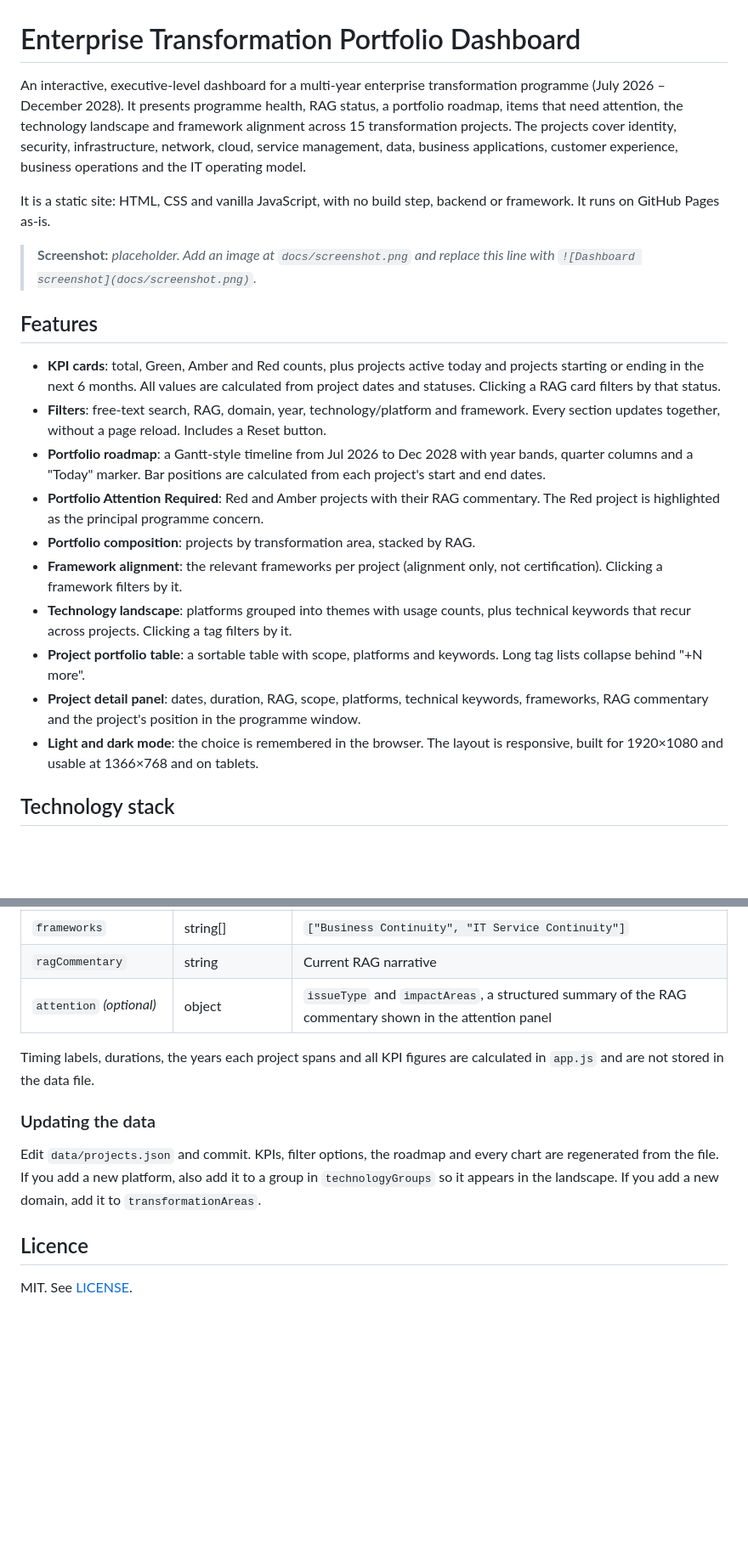
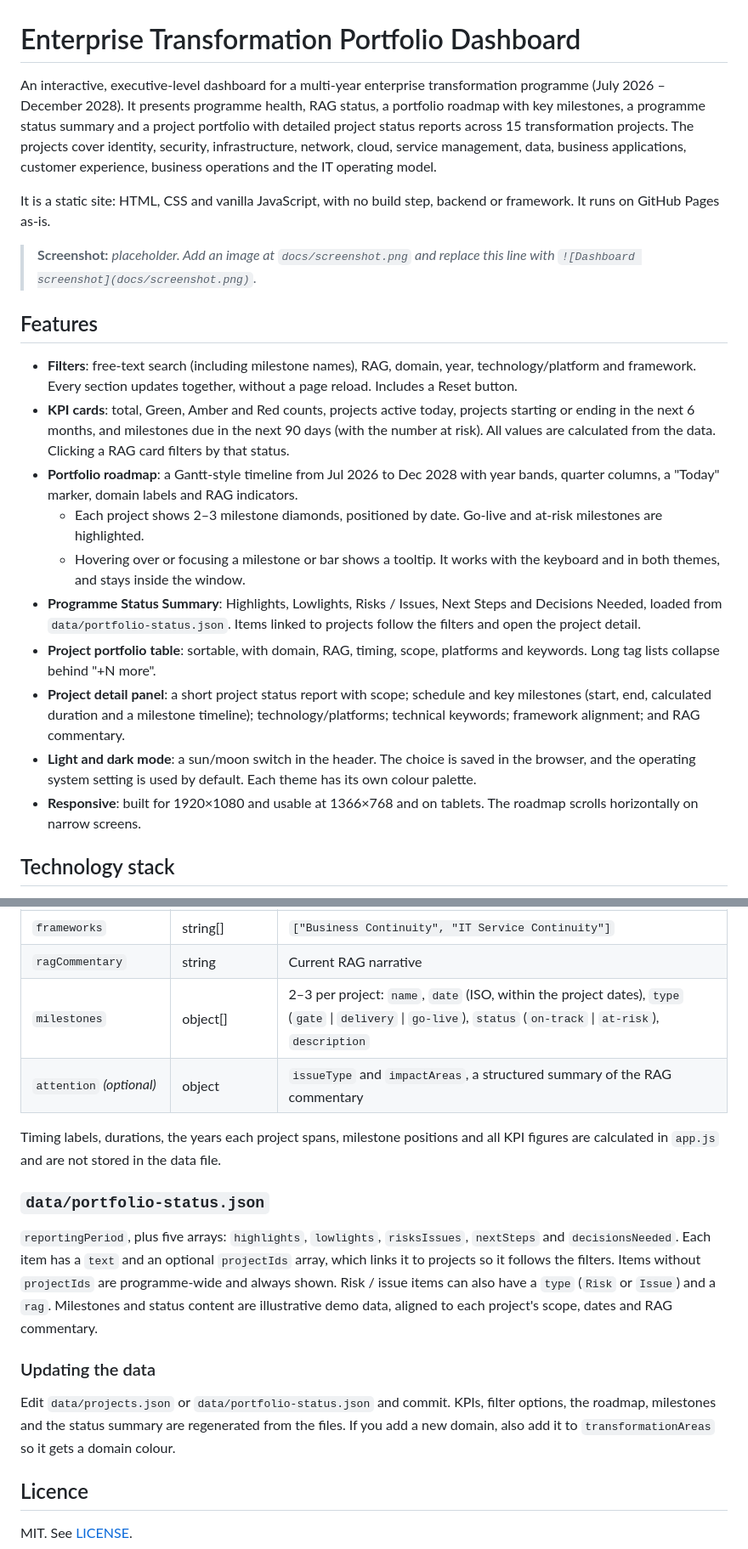
Before and after one commit to marcinzatorski/enterprise-transformation-dashboard, a Markdown page: README.md, 2 parts joined by grey strips. Shown at 85% size. Drawn GitHub-style; blank space fills up the shorter version.

```diff
--- a/README.md
+++ b/README.md
@@ -1,6 +1,6 @@
 # Enterprise Transformation Portfolio Dashboard
 
-An interactive, executive-level dashboard for a multi-year enterprise transformation programme (July 2026 – December 2028). It presents programme health, RAG status, a portfolio roadmap, items that need attention, the technology landscape and framework alignment across 15 transformation projects. The projects cover identity, security, infrastructure, network, cloud, service management, data, business applications, customer experience, business operations and the IT operating model.
+An interactive, executive-level dashboard for a multi-year enterprise transformation programme (July 2026 – December 2028). It presents programme health, RAG status, a portfolio roadmap with key milestones, a programme status summary and a project portfolio with detailed project status reports across 15 transformation projects. The projects cover identity, security, infrastructure, network, cloud, service management, data, business applications, customer experience, business operations and the IT operating model.
 
 It is a static site: HTML, CSS and vanilla JavaScript, with no build step, backend or framework. It runs on GitHub Pages as-is.
 
@@ -8,16 +8,16 @@ It is a static site: HTML, CSS and vanilla JavaScript, with no build step, backe
 
 ## Features
 
-- **KPI cards**: total, Green, Amber and Red counts, plus projects active today and projects starting or ending in the next 6 months. All values are calculated from project dates and statuses. Clicking a RAG card filters by that status.
-- **Filters**: free-text search, RAG, domain, year, technology/platform and framework. Every section updates together, without a page reload. Includes a Reset button.
-- **Portfolio roadmap**: a Gantt-style timeline from Jul 2026 to Dec 2028 with year bands, quarter columns and a "Today" marker. Bar positions are calculated from each project's start and end dates.
-- **Portfolio Attention Required**: Red and Amber projects with their RAG commentary. The Red project is highlighted as the principal programme concern.
-- **Portfolio composition**: projects by transformation area, stacked by RAG.
-- **Framework alignment**: the relevant frameworks per project (alignment only, not certification). Clicking a framework filters by it.
-- **Technology landscape**: platforms grouped into themes with usage counts, plus technical keywords that recur across projects. Clicking a tag filters by it.
-- **Project portfolio table**: a sortable table with scope, platforms and keywords. Long tag lists collapse behind "+N more".
-- **Project detail panel**: dates, duration, RAG, scope, platforms, technical keywords, frameworks, RAG commentary and the project's position in the programme window.
-- **Light and dark mode**: the choice is remembered in the browser. The layout is responsive, built for 1920×1080 and usable at 1366×768 and on tablets.
+- **Filters**: free-text search (including milestone names), RAG, domain, year, technology/platform and framework. Every section updates together, without a page reload. Includes a Reset button.
+- **KPI cards**: total, Green, Amber and Red counts, projects active today, projects starting or ending in the next 6 months, and milestones due in the next 90 days (with the number at risk). All values are calculated from the data. Clicking a RAG card filters by that status.
+- **Portfolio roadmap**: a Gantt-style timeline from Jul 2026 to Dec 2028 with year bands, quarter columns, a "Today" marker, domain labels and RAG indicators.
+  - Each project shows 2–3 milestone diamonds, positioned by date. Go-live and at-risk milestones are highlighted.
+  - Hovering over or focusing a milestone or bar shows a tooltip. It works with the keyboard and in both themes, and stays inside the window.
+- **Programme Status Summary**: Highlights, Lowlights, Risks / Issues, Next Steps and Decisions Needed, loaded from `data/portfolio-status.json`. Items linked to projects follow the filters and open the project detail.
+- **Project portfolio table**: sortable, with domain, RAG, timing, scope, platforms and keywords. Long tag lists collapse behind "+N more".
+- **Project detail panel**: a short project status report with scope; schedule and key milestones (start, end, calculated duration and a milestone timeline); technology/platforms; technical keywords; framework alignment; and RAG commentary.
+- **Light and dark mode**: a sun/moon switch in the header. The choice is saved in the browser, and the operating system setting is used by default. Each theme has its own colour palette.
+- **Responsive**: built for 1920×1080 and usable at 1366×768 and on tablets. The roadmap scrolls horizontally on narrow screens.
 
 ## Technology stack
 
@@ -84,13 +87,18 @@ Project fields:
 | `technicalKeywords` | string[] | `["Contact Centre", "Cutover", …]` |
 | `frameworks` | string[] | `["Business Continuity", "IT Service Continuity"]` |
 | `ragCommentary` | string | Current RAG narrative |
-| `attention` *(optional)* | object | `issueType` and `impactAreas`, a structured summary of the RAG commentary shown in the attention panel |
+| `milestones` | object[] | 2–3 per project: `name`, `date` (ISO, within the project dates), `type` (`gate` \| `delivery` \| `go-live`), `status` (`on-track` \| `at-risk`), `description` |
+| `attention` *(optional)* | object | `issueType` and `impactAreas`, a structured summary of the RAG commentary |
 
-Timing labels, durations, the years each project spans and all KPI figures are calculated in `app.js` and are not stored in the data file.
+Timing labels, durations, the years each project spans, milestone positions and all KPI figures are calculated in `app.js` and are not stored in the data file.
+
+### `data/portfolio-status.json`
+
+`reportingPeriod`, plus five arrays: `highlights`, `lowlights`, `risksIssues`, `nextSteps` and `decisionsNeeded`. Each item has a `text` and an optional `projectIds` array, which links it to projects so it follows the filters. Items without `projectIds` are programme-wide and always shown. Risk / issue items can also have a `type` (`Risk` or `Issue`) and a `rag`. Milestones and status content are illustrative demo data, aligned to each project's scope, dates and RAG commentary.
 
 ### Updating the data
 
-Edit `data/projects.json` and commit. KPIs, filter options, the roadmap and every chart are regenerated from the file. If you add a new platform, also add it to a group in `technologyGroups` so it appears in the landscape. If you add a new domain, add it to `transformationAreas`.
+Edit `data/projects.json` or `data/portfolio-status.json` and commit. KPIs, filter options, the roadmap, milestones and the status summary are regenerated from the files. If you add a new domain, also add it to `transformationAreas` so it gets a domain colour.
 
 ## Licence
 
```
Also changed, not shown: other parts of README.md (+7 -4 lines).
